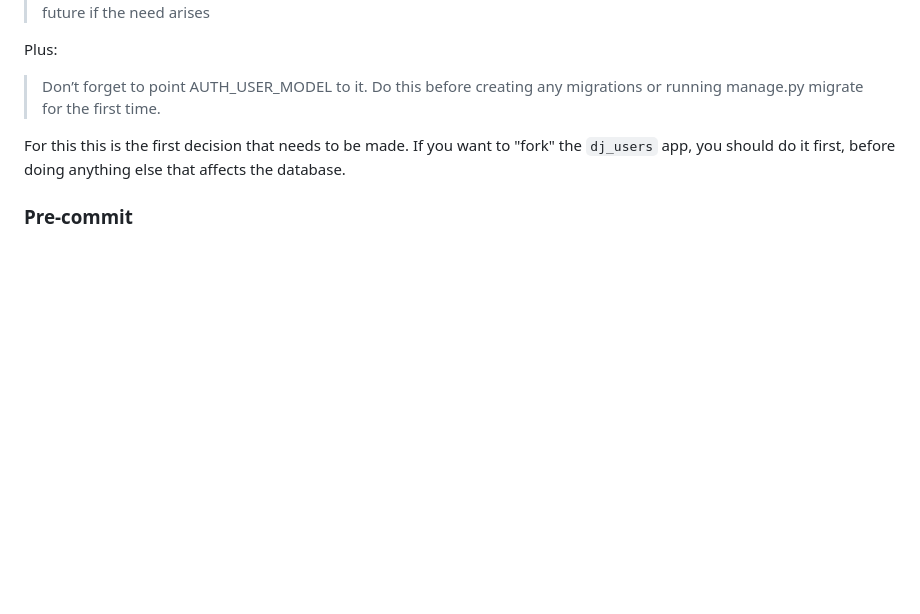
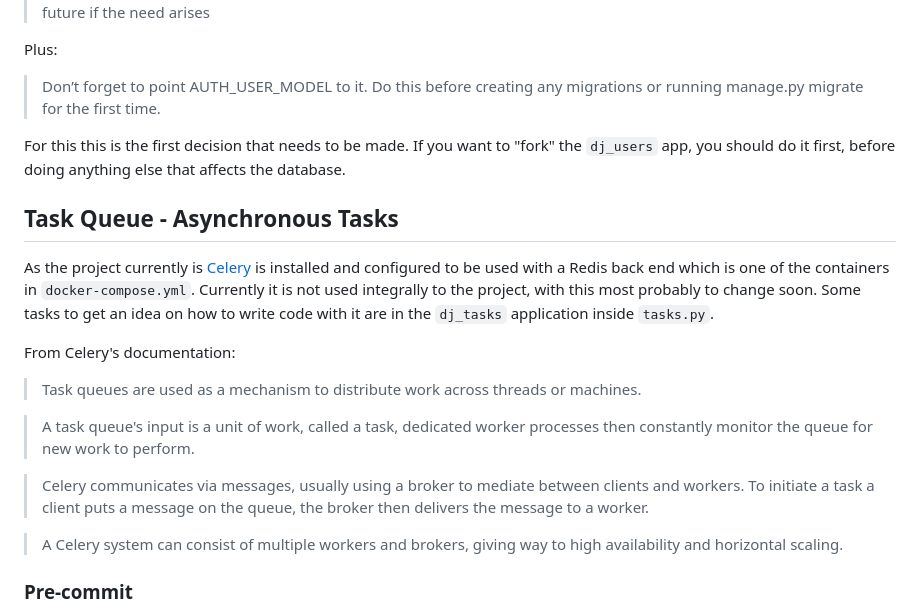
Before and after one commit to dimitrismistriotis/djforge, a Markdown page: Setup.md, the part around the change. Rendered like a GitHub page; blank space fills up the shorter version.

Commit message:
docs(Celery): Entry for Celery

```diff
--- a/Setup.md
+++ b/Setup.md
@@ -108,6 +108,28 @@ For this this is the first decision that needs to be made. If you want to "fork"
 the `dj_users` app, you should do it first, before doing anything else that affects
 the database.
 
+## Task Queue - Asynchronous Tasks
+
+As the project currently is [Celery](https://docs.celeryq.dev/en/stable/index.html)
+is installed and configured to be used with a Redis back end which is one of the
+containers in `docker-compose.yml`. Currently it is not used integrally to the project,
+with this most probably to change soon. Some tasks to get an idea on how to write
+code with it are in the `dj_tasks` application inside `tasks.py`.
+
+From Celery's documentation:
+
+> Task queues are used as a mechanism to distribute work across threads or machines.
+
+> A task queue's input is a unit of work, called a task, dedicated worker processes
+> then constantly monitor the queue for new work to perform.
+
+> Celery communicates via messages, usually using a broker to mediate between
+> clients and workers. To initiate a task a client puts a message on the queue,
+> the broker then delivers the message to a worker.
+
+> A Celery system can consist of multiple workers and brokers, giving way to
+> high availability and horizontal scaling.
+
 ### Pre-commit
 
 We use [pre-commit](https://pre-commit.com/) to run some checks before committing.
```
